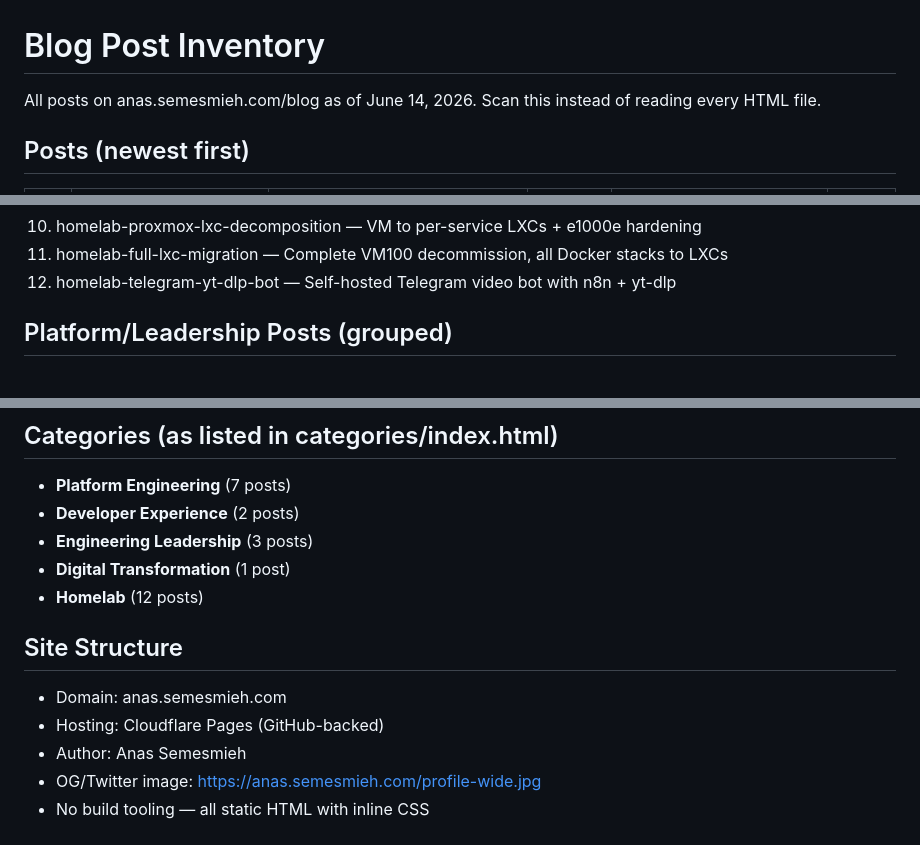
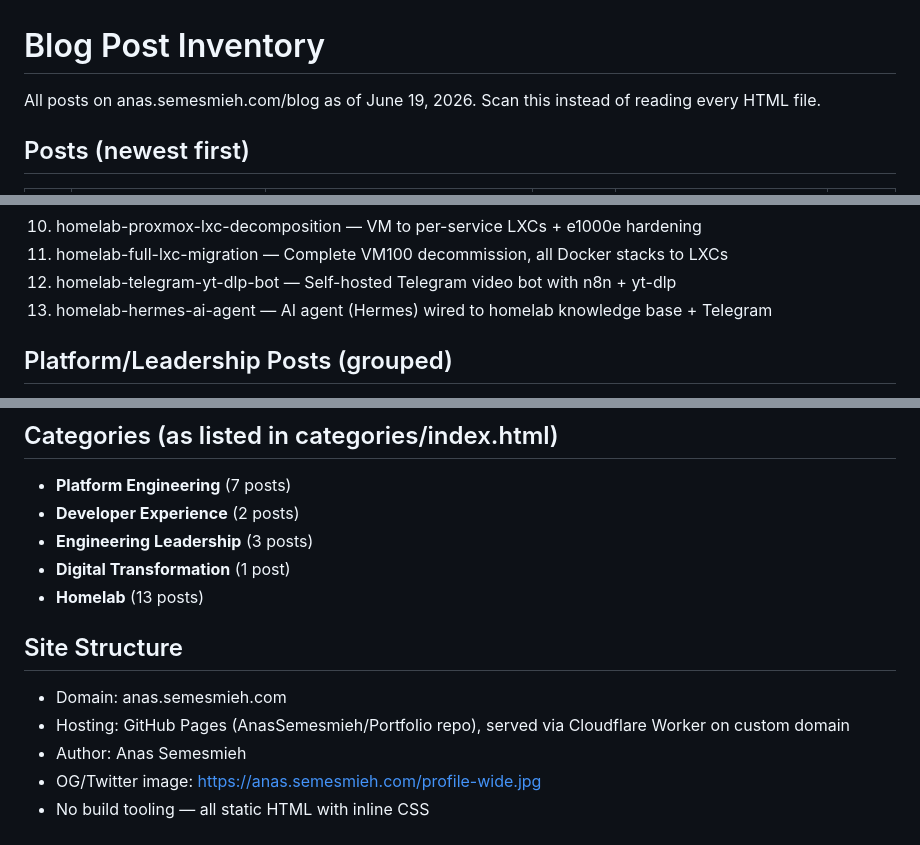
Before and after one commit to AnasSemesmieh/Portfolio, a Markdown page: .blog-inventory.md, 3 parts joined by grey strips. Drawn GitHub-style.

```diff
--- a/.blog-inventory.md
+++ b/.blog-inventory.md
@@ -1,6 +1,6 @@
 # Blog Post Inventory
 
-All posts on anas.semesmieh.com/blog as of June 14, 2026.
+All posts on anas.semesmieh.com/blog as of June 19, 2026.
 Scan this instead of reading every HTML file.
 
 ## Posts (newest first)
@@ -46,6 +47,7 @@ Scan this instead of reading every HTML file.
 10. homelab-proxmox-lxc-decomposition — VM to per-service LXCs + e1000e hardening
 11. homelab-full-lxc-migration — Complete VM100 decommission, all Docker stacks to LXCs
 12. homelab-telegram-yt-dlp-bot — Self-hosted Telegram video bot with n8n + yt-dlp
+13. homelab-hermes-ai-agent — AI agent (Hermes) wired to homelab knowledge base + Telegram
 
 ## Platform/Leadership Posts (grouped)
 
@@ -61,12 +63,12 @@ Scan this instead of reading every HTML file.
 - **Developer Experience** (2 posts)
 - **Engineering Leadership** (3 posts)
 - **Digital Transformation** (1 post)
-- **Homelab** (12 posts)
+- **Homelab** (13 posts)
 
 ## Site Structure
 
 - Domain: anas.semesmieh.com
-- Hosting: Cloudflare Pages (GitHub-backed)
+- Hosting: GitHub Pages (AnasSemesmieh/Portfolio repo), served via Cloudflare Worker on custom domain
 - Author: Anas Semesmieh
 - OG/Twitter image: https://anas.semesmieh.com/profile-wide.jpg
 - No build tooling — all static HTML with inline CSS
```
Also changed, not shown: other parts of .blog-inventory.md (+25 -24 lines), 1 other file.
